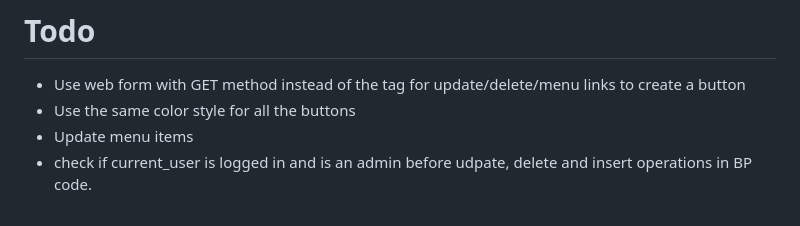
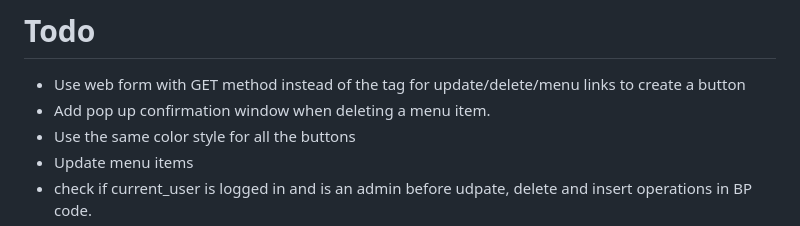
Before and after one commit to JQ100/nourishcampus, a Markdown page: README.md, the part around the change. Drawn GitHub-style.

Commit message:
add todo item

```diff
--- a/README.md
+++ b/README.md
@@ -67,6 +67,7 @@ sqlite> select * from personal_info;
 
 # Todo
 - Use web form with GET method instead of the <a> tag for update/delete/menu links to create a button
+- Add pop up confirmation window when deleting a menu item.
 - Use the same color style for all the buttons
 - Update menu items
 - check if current_user is logged in and is an admin before udpate, delete and insert operations in BP code.
```
